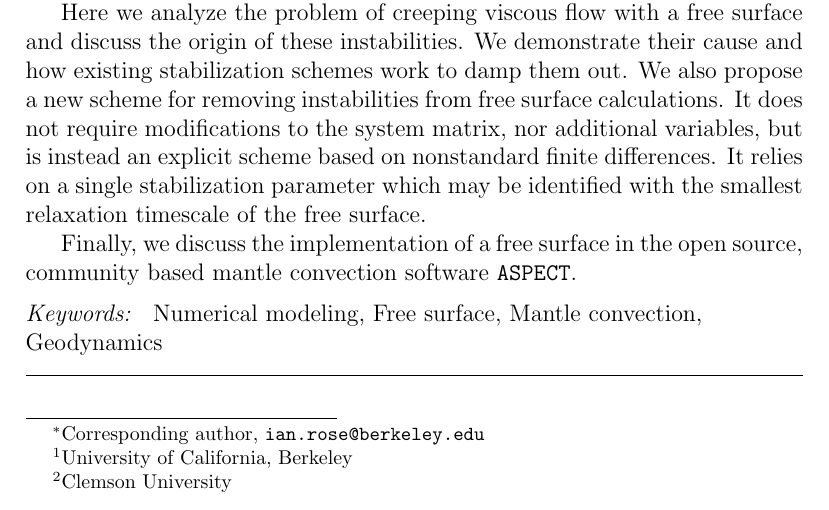
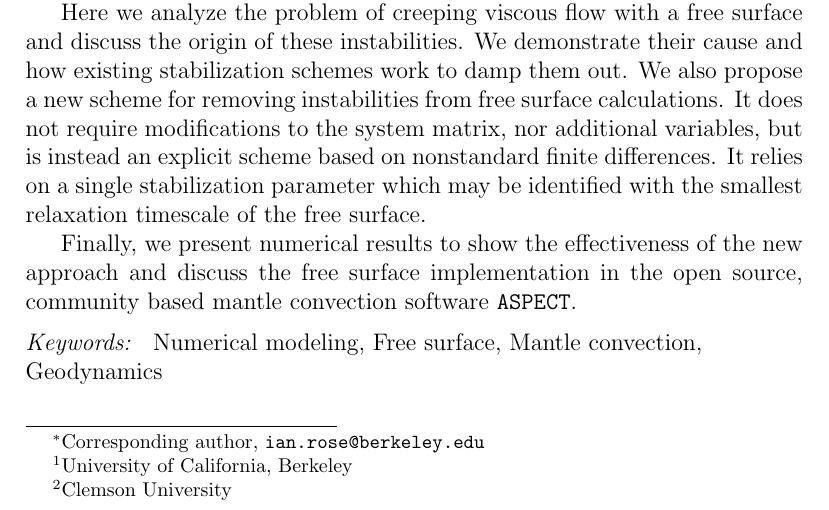
Before and after one commit to ian-r-rose/free-surface-paper, a LaTeX paper (free-surface-paper.tex): part of page 1 of 34, cut so that both start at the same text. Compiled offline with pdfLaTeX.

Commit message:
add sentence to abstract

```diff
--- a/free-surface-paper.tex
+++ b/free-surface-paper.tex
@@ -140,7 +140,7 @@ an explicit scheme based on nonstandard finite differences.  It relies on a sing
 stabilization parameter which may be identified with the smallest relaxation timescale of the
 free surface.
 
-Finally, we discuss the implementation of a free surface in the open source, community based
+Finally, we present numerical results to show the effectiveness of the new approach and discuss the free surface implementation in the open source, community based
 mantle convection software \texttt{ASPECT}.
 \end{abstract}
 
```
